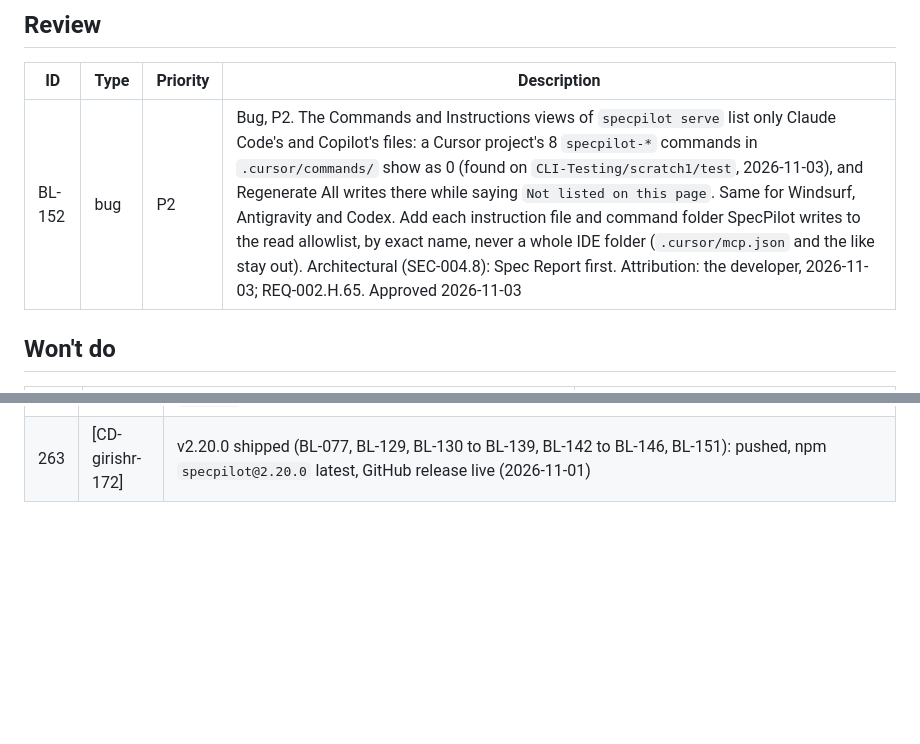
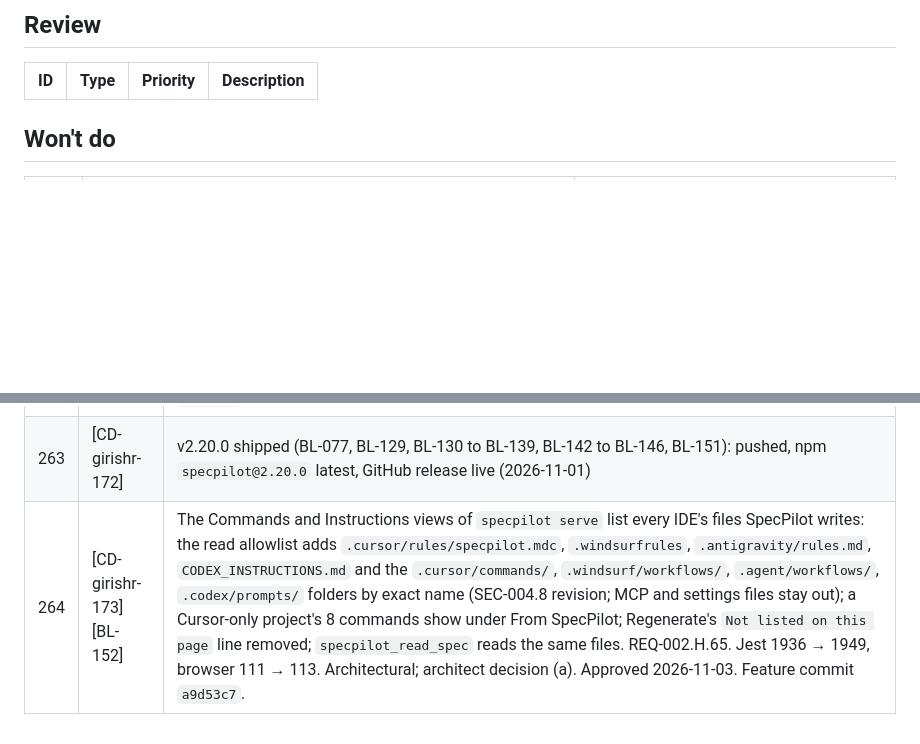
Before and after one commit to girishr/SpecPilot, a Markdown page: .specs/planning/tasks.md, 2 parts joined by grey strips. GitHub-like rendering; blank space fills up the shorter version.

Commit message:
docs(tasks): BL-152 to Completed (a9d53c7)

```diff
--- a/.specs/planning/tasks.md
+++ b/.specs/planning/tasks.md
@@ -80,7 +80,6 @@ Notes
 
 | ID | Type | Priority | Description |
 |---|---|---|---|
-| BL-152 | bug | P2 | Bug, P2. The Commands and Instructions views of `specpilot serve` list only Claude Code's and Copilot's files: a Cursor project's 8 `specpilot-*` commands in `.cursor/commands/` show as 0 (found on `CLI-Testing/scratch1/test`, 2026-11-03), and Regenerate All writes there while saying `Not listed on this page`. Same for Windsurf, Antigravity and Codex. Add each instruction file and command folder SpecPilot writes to the read allowlist, by exact name, never a whole IDE folder (`.cursor/mcp.json` and the like stay out). Architectural (SEC-004.8): Spec Report first. Attribution: the developer, 2026-11-03; REQ-002.H.65. Approved 2026-11-03 |
 
 ## Won't do
 
@@ -140,3 +139,4 @@ Notes
 | 261 | [CD-girishr-170] [BL-151] | The slot release race in the BL-144 browser tests: `holdSlots()`'s release waited for 0 streams by a 50 ms poll and missed it when the page's 5 s reopen landed in between; it now allows the page's one stream (`streams() <= 1`), and the later checks prove the slots were freed. A regression test holds the reopen and lets it through at the first 0: it failed 3 of 3 with the old wait. Test only, TESTS-002.4. Jest 1936, browser 110 → 111. Approved 2026-11-01. Feature commit `aacbc82`. |
 | 262 | [CD-girishr-171] | v2.20.0 release prepared and shipped (BL-077, BL-129, BL-130 to BL-139, BL-142 to BL-146, BL-151): version bumped, CHANGELOG `[Unreleased]` promoted to `[2.20.0]`, annotated tag `v2.20.0`; pushed and published by the developer (row 263) |
 | 263 | [CD-girishr-172] | v2.20.0 shipped (BL-077, BL-129, BL-130 to BL-139, BL-142 to BL-146, BL-151): pushed, npm `specpilot@2.20.0` latest, GitHub release live (2026-11-01) |
+| 264 | [CD-girishr-173] [BL-152] | The Commands and Instructions views of `specpilot serve` list every IDE's files SpecPilot writes: the read allowlist adds `.cursor/rules/specpilot.mdc`, `.windsurfrules`, `.antigravity/rules.md`, `CODEX_INSTRUCTIONS.md` and the `.cursor/commands/`, `.windsurf/workflows/`, `.agent/workflows/`, `.codex/prompts/` folders by exact name (SEC-004.8 revision; MCP and settings files stay out); a Cursor-only project's 8 commands show under From SpecPilot; Regenerate's `Not listed on this page` line removed; `specpilot_read_spec` reads the same files. REQ-002.H.65. Jest 1936 → 1949, browser 111 → 113. Architectural; architect decision (a). Approved 2026-11-03. Feature commit `a9d53c7`. |
```
